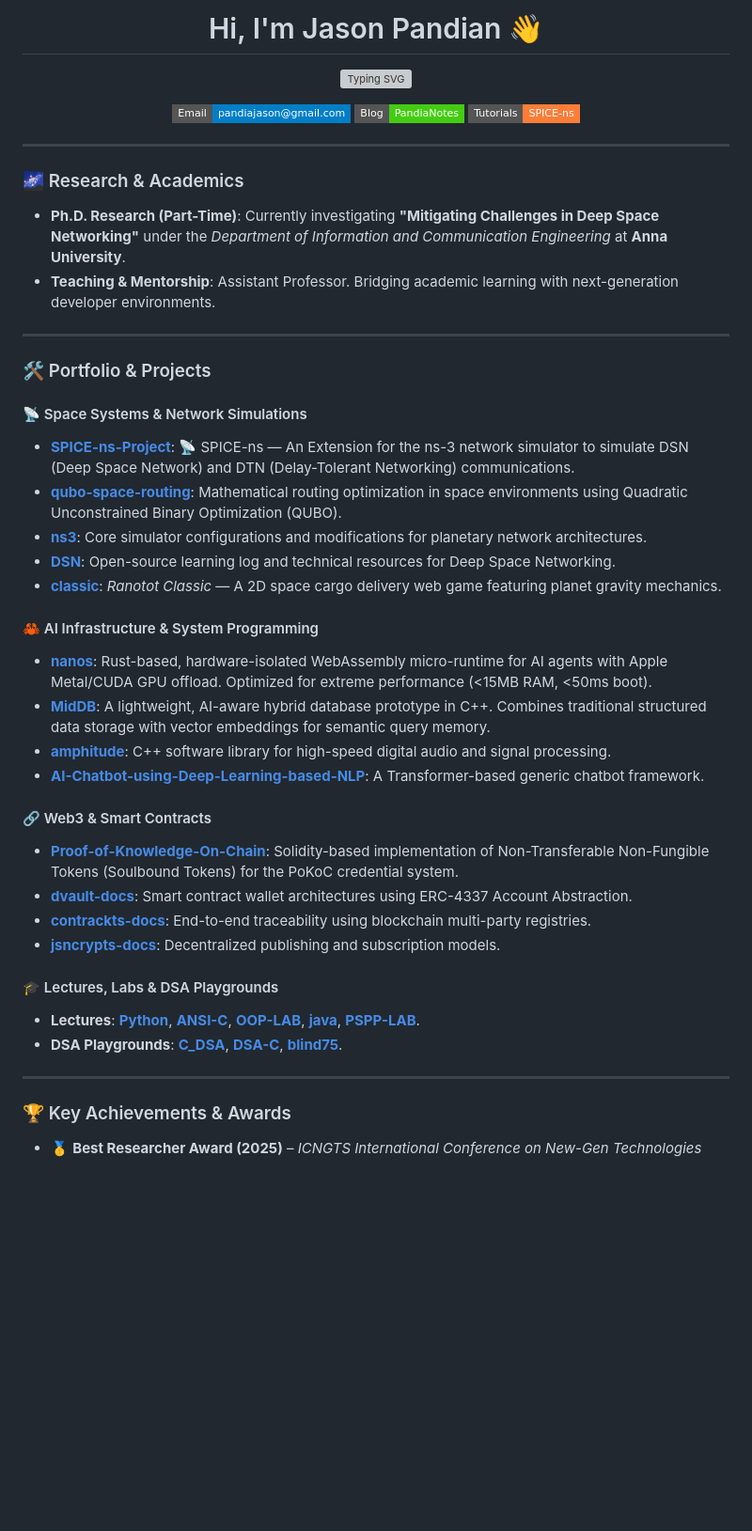
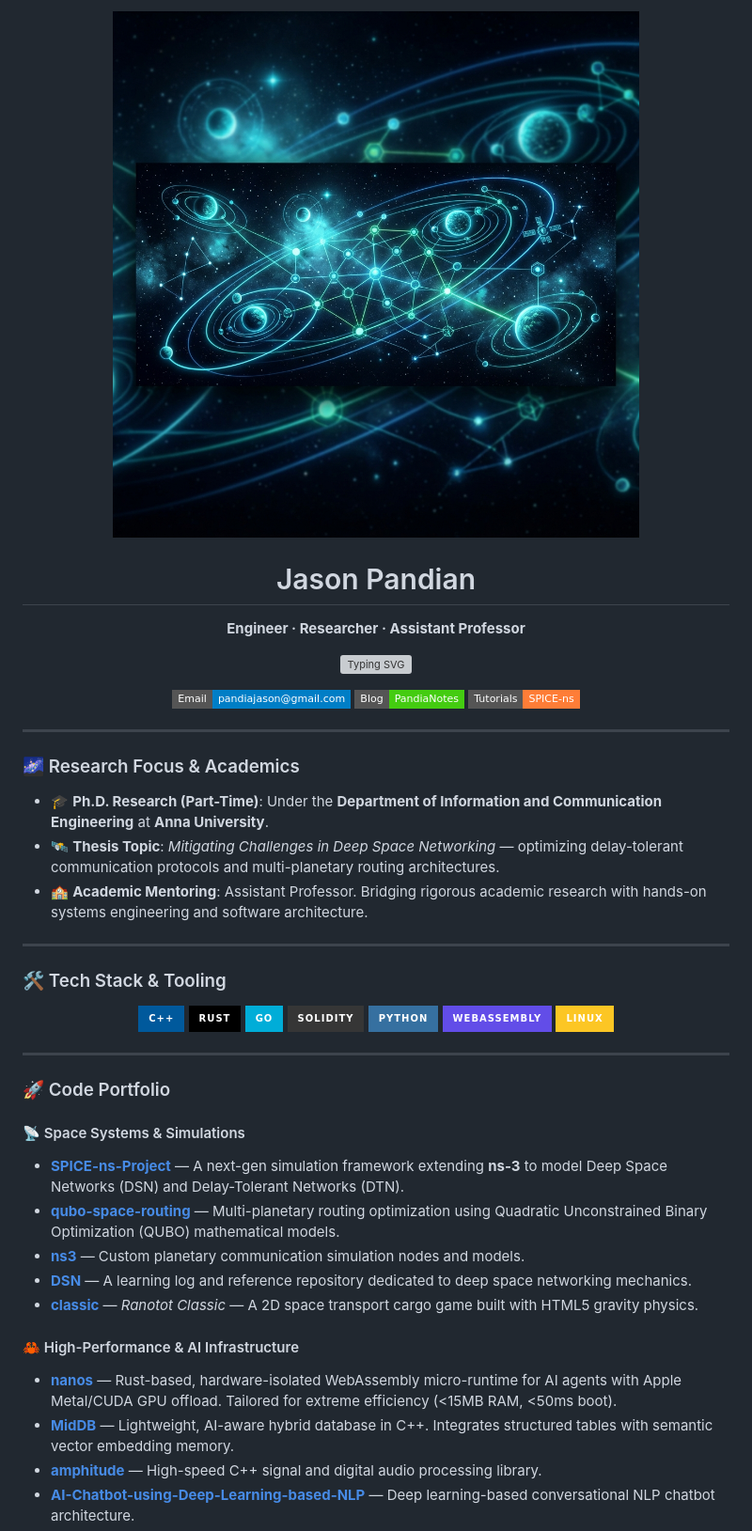
Before and after one commit to PandiaJason/PandiaJason, a Markdown page: README.md, the part around the change printed below. Shown: that part at 94% size. GitHub-like rendering; pictures changed too: banner.png (added); badges without logos; blank space fills up the shorter version; grey boxes are pictures that could not be loaded.

Commit message:
docs: upgrade to ultimate pro-developer profile README with custom banner and dynamic widgets

```diff
--- a/README.md
+++ b/README.md
@@ -1,4 +1,9 @@
-<h1 align="center">Hi, I'm Jason Pandian 👋</h1>
+<p align="center">
+  <img src="./banner.png" alt="Deep Space Network & Systems Banner" width="100%" style="border-radius: 10px; box-shadow: 0 4px 20px rgba(0,0,0,0.4);" />
+</p>
+
+<h1 align="center">Jason Pandian</h1>
+<p align="center"><b>Engineer · Researcher · Assistant Professor</b></p>
 
 <p align="center">
   <a href="https://git.io/typing-svg">
@@ -14,38 +19,39 @@
 
 ---
 
-### 🌌 Research & Academics
-* **Ph.D. Research (Part-Time)**: Currently investigating **"Mitigating Challenges in Deep Space Networking"** under the *Department of Information and Communication Engineering* at **Anna University**.
-* **Teaching & Mentorship**: Assistant Professor. Bridging academic learning with next-generation developer environments.
+### 🌌 Research Focus & Academics
+*   🎓 **Ph.D. Research (Part-Time)**: Under the **Department of Information and Communication Engineering** at **Anna University**.
+*   🛰️ **Thesis Topic**: *Mitigating Challenges in Deep Space Networking* — optimizing delay-tolerant communication protocols and multi-planetary routing architectures.
+*   🏫 **Academic Mentoring**: Assistant Professor. Bridging rigorous academic research with hands-on systems engineering and software architecture.
 
 ---
 
-### 🛠️ Portfolio & Projects
+### 🛠️ Tech Stack & Tooling
 
-#### 📡 Space Systems & Network Simulations
-*   **[SPICE-ns-Project](https://github.com/PandiaJason/SPICE-ns-Project)**: 📡 SPICE-ns — An Extension for the ns-3 network simulator to simulate DSN (Deep Space Network) and DTN (Delay-Tolerant Networking) communications.
-*   **[qubo-space-routing](https://github.com/PandiaJason/qubo-space-routing)**: Mathematical routing optimization in space environments using Quadratic Unconstrained Binary Optimization (QUBO).
-*   **[ns3](https://github.com/PandiaJason/ns3)**: Core simulator configurations and modifications for planetary network architectures.
-*   **[DSN](https://github.com/PandiaJason/DSN)**: Open-source learning log and technical resources for Deep Space Networking.
-*   **[classic](https://github.com/PandiaJason/classic)**: *Ranotot Classic* — A 2D space cargo delivery web game featuring planet gravity mechanics.
-
-#### 🦀 AI Infrastructure & System Programming
-*   **[nanos](https://github.com/PandiaJason/nanos)**: Rust-based, hardware-isolated WebAssembly micro-runtime for AI agents with Apple Metal/CUDA GPU offload. Optimized for extreme performance (<15MB RAM, <50ms boot).
-*   **[MidDB](https://github.com/PandiaJason/MidDB)**: A lightweight, AI-aware hybrid database prototype in C++. Combines traditional structured data storage with vector embeddings for semantic query memory.
-*   **[amphitude](https://github.com/PandiaJason/amphitude)**: C++ software library for high-speed digital audio and signal processing.
-*   **[AI-Chatbot-using-Deep-Learning-based-NLP](https://github.com/PandiaJason/AI-Chatbot-using-Deep-Learning-based-NLP)**: A Transformer-based generic chatbot framework.
-
-#### 🔗 Web3 & Smart Contracts
-*   **[Proof-of-Knowledge-On-Chain](https://github.com/PandiaJason/Proof-of-Knowledge-On-Chain)**: Solidity-based implementation of Non-Transferable Non-Fungible Tokens (Soulbound Tokens) for the PoKoC credential system.
-*   **[dvault-docs](https://github.com/PandiaJason/dvault-docs)**: Smart contract wallet architectures using ERC-4337 Account Abstraction.
-*   **[contrackts-docs](https://github.com/PandiaJason/contrackts-docs)**: End-to-end traceability using blockchain multi-party registries.
-*   **[jsncrypts-docs](https://github.com/PandiaJason/jsncrypts-docs)**: Decentralized publishing and subscription models.
-
-#### 🎓 Lectures, Labs & DSA Playgrounds
-*   **Lectures**: **[Python](https://github.com/PandiaJason/Python)**, **[ANSI-C](https://github.com/PandiaJason/ANSI-C)**, **[OOP-LAB](https://github.com/PandiaJason/OOP-LAB)**, **[java](https://github.com/PandiaJason/java)**, **[PSPP-LAB](https://github.com/PandiaJason/PSPP-LAB)**.
-*   **DSA Playgrounds**: **[C_DSA](https://github.com/PandiaJason/C_DSA)**, **[DSA-C](https://github.com/PandiaJason/DSA-C)**, **[blind75](https://github.com/PandiaJason/blind75)**.
+<p align="center">
+  <img src="https://img.shields.io/badge/c++-%2300599C.svg?style=for-the-badge&logo=c%2B%2B&logoColor=white" alt="C++" />
+  <img src="https://img.shields.io/badge/rust-%23000000.svg?style=for-the-badge&logo=rust&logoColor=white" alt="Rust" />
+  <img src="https://img.shields.io/badge/go-%2300ADD8.svg?style=for-the-badge&logo=go&logoColor=white" alt="Go" />
+  <img src="https://img.shields.io/badge/solidity-%23363636.svg?style=for-the-badge&logo=solidity&logoColor=white" alt="Solidity" />
+  <img src="https://img.shields.io/badge/python-3670A0?style=for-the-badge&logo=python&logoColor=ffdd54" alt="Python" />
+  <img src="https://img.shields.io/badge/webassembly-%23624DE8.svg?style=for-the-badge&logo=webassembly&logoColor=white" alt="WASM" />
+  <img src="https://img.shields.io/badge/linux-%23FCC624.svg?style=for-the-badge&logo=linux&logoColor=black" alt="Linux" />
+</p>
 
 ---
 
-### 🏆 Key Achievements & Awards
-*   🥇 **Best Researcher Award (2025)** – *ICNGTS International Conference on New-Gen Technologies*
+### 🚀 Code Portfolio
+
+#### 📡 Space Systems & Simulations
+*   **[SPICE-ns-Project](https://github.com/PandiaJason/SPICE-ns-Project)** — A next-gen simulation framework extending **ns-3** to model Deep Space Networks (DSN) and Delay-Tolerant Networks (DTN).
+*   **[qubo-space-routing](https://github.com/PandiaJason/qubo-space-routing)** — Multi-planetary routing optimization using Quadratic Unconstrained Binary Optimization (QUBO) mathematical models.
+*   **[ns3](https://github.com/PandiaJason/ns3)** — Custom planetary communication simulation nodes and models.
+*   **[DSN](https://github.com/PandiaJason/DSN)** — A learning log and reference repository dedicated to deep space networking mechanics.
+*   **[classic](https://github.com/PandiaJason/classic)** — *Ranotot Classic* — A 2D space transport cargo game built with HTML5 gravity physics.
+
+#### 🦀 High-Performance & AI Infrastructure
+*   **[nanos](https://github.com/PandiaJason/nanos)** — Rust-based, hardware-isolated WebAssembly micro-runtime for AI agents with Apple Metal/CUDA GPU offload. Tailored for extreme efficiency (<15MB RAM, <50ms boot).
+*   **[MidDB](https://github.com/PandiaJason/MidDB)** — Lightweight, AI-aware hybrid database in C++. Integrates structured tables with semantic vector embedding memory.
+*   **[amphitude](https://github.com/PandiaJason/amphitude)** — High-speed C++ signal and digital audio processing library.
+*   **[AI-Chatbot-using-Deep-Learning-based-NLP](https://github.com/PandiaJason/AI-Chatbot-using-Deep-Learning-based-NLP)** — Deep learning-based conversational NLP chatbot architecture.
+
```
Also changed, not shown: other parts of README.md (+34 -8 lines).
